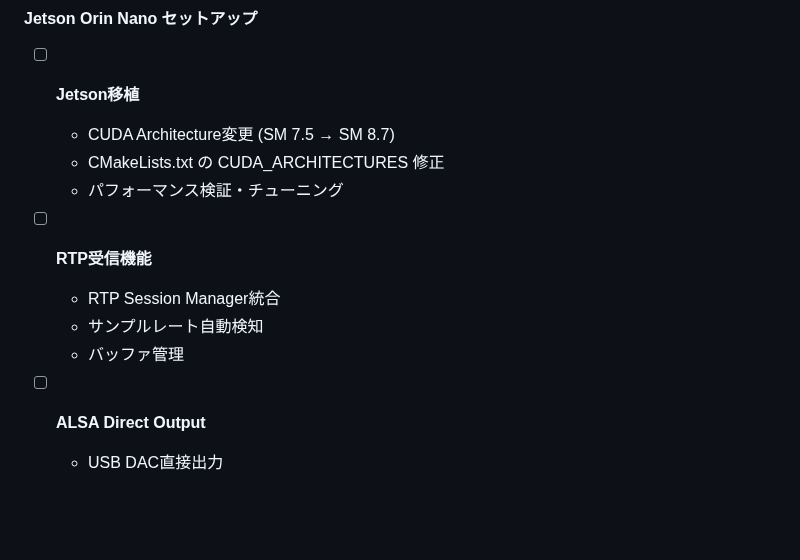
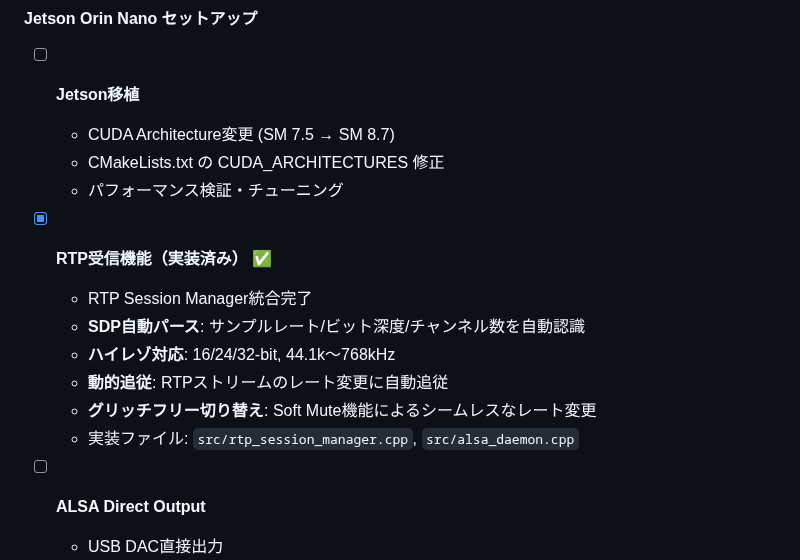
Before and after one commit to michihitoTakami/totton_audio_project, a Markdown page: docs/roadmap.md, the part around one of its changes. Rendered like a GitHub page; blank space fills up the shorter version.

```diff
--- a/docs/roadmap.md
+++ b/docs/roadmap.md
@@ -252,10 +285,13 @@ GPU Processing (640k-tap FIR, 8x upsample)
   - CMakeLists.txt の CUDA_ARCHITECTURES 修正
   - パフォーマンス検証・チューニング
 
-- [ ] **RTP受信機能**
-  - RTP Session Manager統合
-  - サンプルレート自動検知
-  - バッファ管理
+- [x] **RTP受信機能（実装済み）** ✅
+  - RTP Session Manager統合完了
+  - **SDP自動パース**: サンプルレート/ビット深度/チャンネル数を自動認識
+  - **ハイレゾ対応**: 16/24/32-bit, 44.1k〜768kHz
+  - **動的追従**: RTPストリームのレート変更に自動追従
+  - **グリッチフリー切り替え**: Soft Mute機能によるシームレスなレート変更
+  - 実装ファイル: `src/rtp_session_manager.cpp`, `src/alsa_daemon.cpp`
 
 - [ ] **ALSA Direct Output**
   - USB DAC直接出力
```
Also changed, not shown: other parts of docs/roadmap.md (+36 -3 lines), CLAUDE.md (+11 -6 lines), docs/architecture/rtp-highres-support.md (added, +309 -0 lines).
